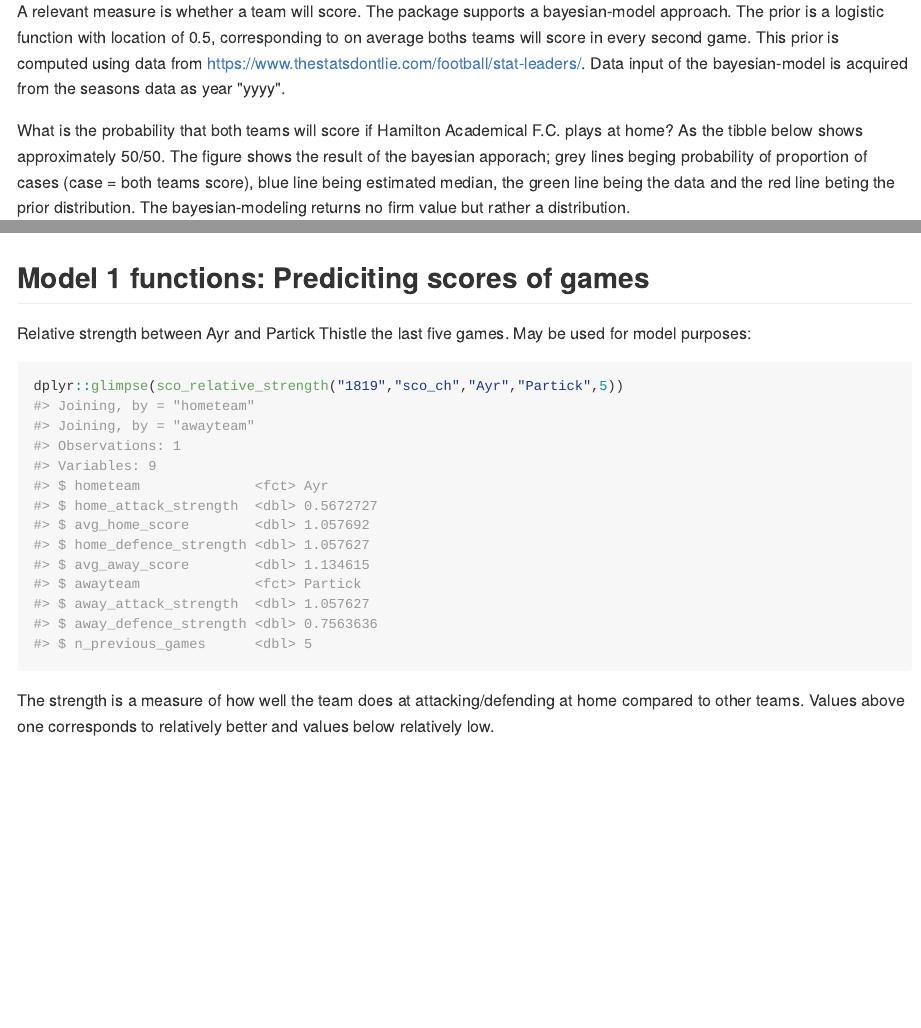
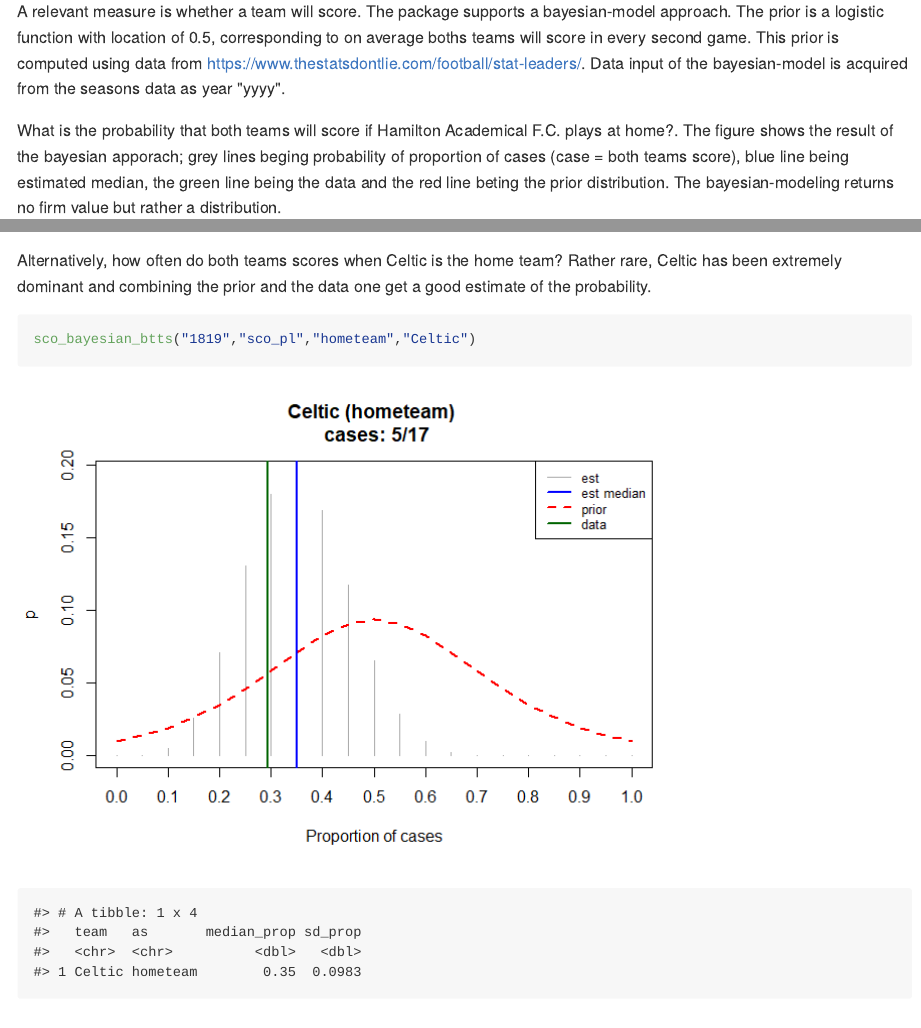
Before and after one commit to steffenbank/scoccer, an R Markdown document (README.Rmd): the page in a window 1100 px wide, from 1860 px down, and a second part further down, joined at a grey line. The pictures show the output file README.md that the author committed with the source, drawn offline in the style of GitHub.

Commit message:
updated rdm with Celtic data

````diff
--- a/README.Rmd
+++ b/README.Rmd
@@ -55,10 +55,16 @@ sco_standings("1516","sco_ch","2016-03-01")
 ## Descision support: Prediction the probability of both teams scoring
 A relevant measure is whether a team will score. The package supports a bayesian-model approach. The prior is a logistic function with location of 0.5, corresponding to on average boths teams will score in every second game. This prior is computed using data from https://www.thestatsdontlie.com/football/stat-leaders/. Data input of the bayesian-model is acquired from the seasons data as year "yyyy".
 
-What is the probability that both teams will score if Hamilton Academical F.C. plays at home? As the tibble below shows approximately 50/50. The figure shows the result of the bayesian apporach; grey lines beging probability of proportion of cases (case = both teams score), blue line being estimated median, the green line being the data and the red line beting the prior distribution. The bayesian-modeling returns no firm value but rather a distribution.
+What is the probability that both teams will score if Hamilton Academical F.C. plays at home?. The figure shows the result of the bayesian apporach; grey lines beging probability of proportion of cases (case = both teams score), blue line being estimated median, the green line being the data and the red line beting the prior distribution. The bayesian-modeling returns no firm value but rather a distribution.
 
 ```{r,echo = TRUE}
 sco_bayesian_btts("1819","sco_pl","hometeam","Hamilton")
+```
+
+Alternatively, how often do both teams scores when Celtic is the home team? Rather rare, Celtic has been extremely dominant and combining the prior and the data one get a good estimate of the probability.
+
+```{r,echo = TRUE}
+sco_bayesian_btts("1819","sco_pl","hometeam","Celtic")
 ```
 
 ## Model 1 functions: Prediciting scores of games
````
Also changed, not shown: R/sco_bayesian_btts.R (+4 -4 lines), README-unnamed-chunk-5-1.png (added), README.md.
